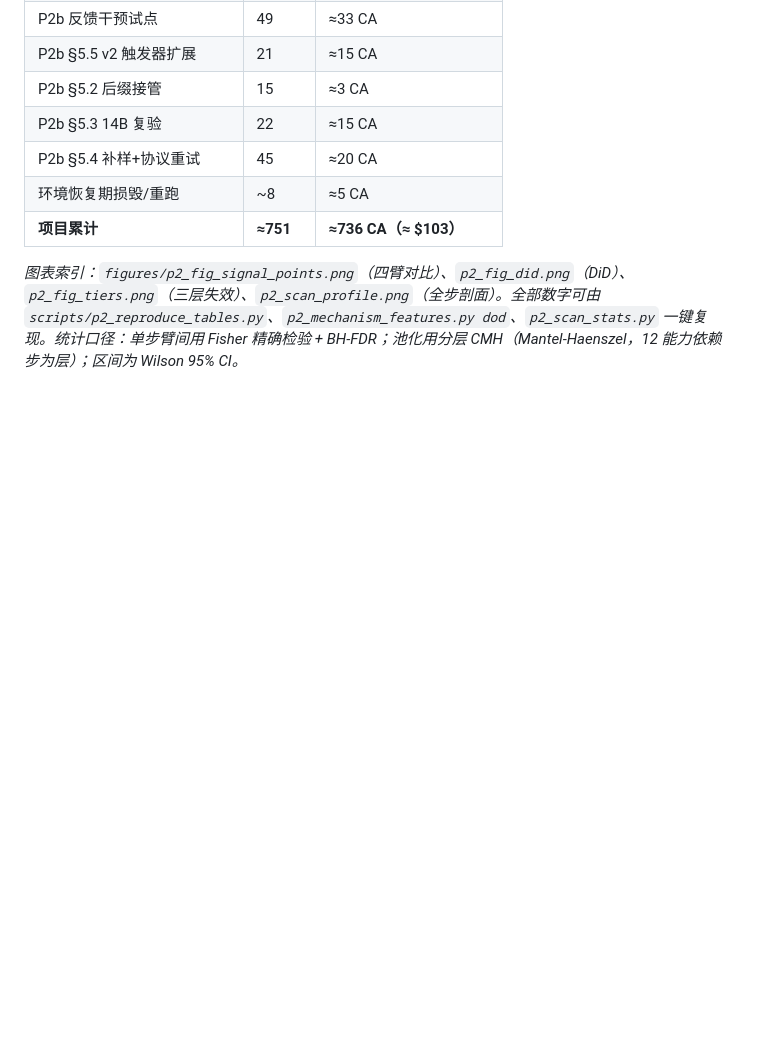
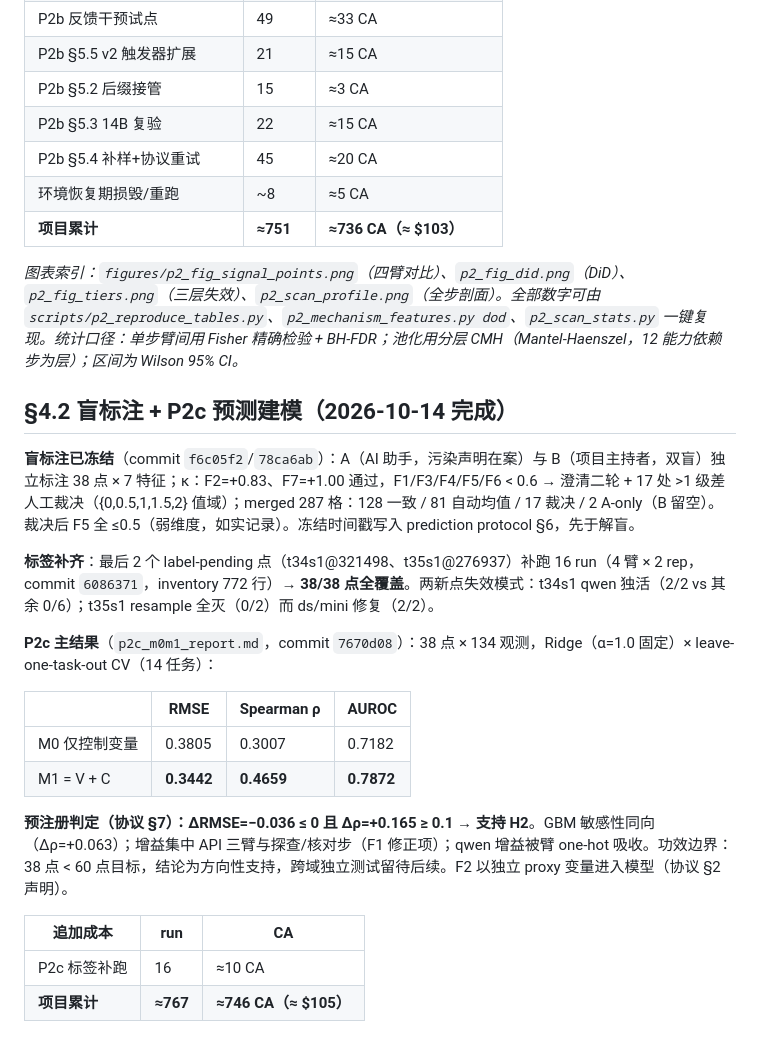
Before and after one commit to llmnjust-afk/VeriFront, a Markdown page: reports/P2_PROGRESS_SUMMARY.md, the part around the change. Rendered like a GitHub page; blank space fills up the shorter version.

Commit message:
Progress summary: sec4.2 blind annotation frozen + P2c M0/M1 SUPPORT H2

```diff
--- a/reports/P2_PROGRESS_SUMMARY.md
+++ b/reports/P2_PROGRESS_SUMMARY.md
@@ -123,3 +123,23 @@
 | **项目累计** | **≈751** | **≈736 CA（≈ $103）** |
 
 *图表索引：`figures/p2_fig_signal_points.png`（四臂对比）、`p2_fig_did.png`（DiD）、`p2_fig_tiers.png`（三层失效）、`p2_scan_profile.png`（全步剖面）。全部数字可由 `scripts/p2_reproduce_tables.py`、`p2_mechanism_features.py dod`、`p2_scan_stats.py` 一键复现。统计口径：单步臂间用 Fisher 精确检验 + BH-FDR；池化用分层 CMH（Mantel-Haenszel，12 能力依赖步为层）；区间为 Wilson 95% CI。*
+
+## §4.2 盲标注 + P2c 预测建模（2026-10-14 完成）
+
+**盲标注已冻结**（commit `f6c05f2`/`78ca6ab`）：A（AI 助手，污染声明在案）与 B（项目主持者，双盲）独立标注 38 点 × 7 特征；κ：F2=+0.83、F7=+1.00 通过，F1/F3/F4/F5/F6 < 0.6 → 澄清二轮 + 17 处 >1 级差人工裁决（{0,0.5,1,1.5,2} 值域）；merged 287 格：128 一致 / 81 自动均值 / 17 裁决 / 2 A-only（B 留空）。裁决后 F5 全 ≤0.5（弱维度，如实记录）。冻结时间戳写入 prediction protocol §6，先于解盲。
+
+**标签补齐**：最后 2 个 label-pending 点（t34s1@321498、t35s1@276937）补跑 16 run（4 臂 × 2 rep，commit `6086371`，inventory 772 行）→ **38/38 点全覆盖**。两新点失效模式：t34s1 qwen 独活（2/2 vs 其余 0/6）；t35s1 resample 全灭（0/2）而 ds/mini 修复（2/2）。
+
+**P2c 主结果**（`p2c_m0m1_report.md`，commit `7670d08`）：38 点 × 134 观测，Ridge（α=1.0 固定）× leave-one-task-out CV（14 任务）：
+
+| | RMSE | Spearman ρ | AUROC |
+|---|---|---|---|
+| M0 仅控制变量 | 0.3805 | 0.3007 | 0.7182 |
+| M1 = V + C | **0.3442** | **0.4659** | **0.7872** |
+
+**预注册判定（协议 §7）：ΔRMSE=−0.036 ≤ 0 且 Δρ=+0.165 ≥ 0.1 → 支持 H2**。GBM 敏感性同向（Δρ=+0.063）；增益集中 API 三臂与探查/核对步（F1 修正项）；qwen 增益被臂 one-hot 吸收。功效边界：38 点 < 60 点目标，结论为方向性支持，跨域独立测试留待后续。F2 以独立 proxy 变量进入模型（协议 §2 声明）。
+
+| 追加成本 | run | CA |
+|---|---|---|
+| P2c 标签补跑 | 16 | ≈10 CA |
+| **项目累计** | **≈767** | **≈746 CA（≈ $105）** |
```
